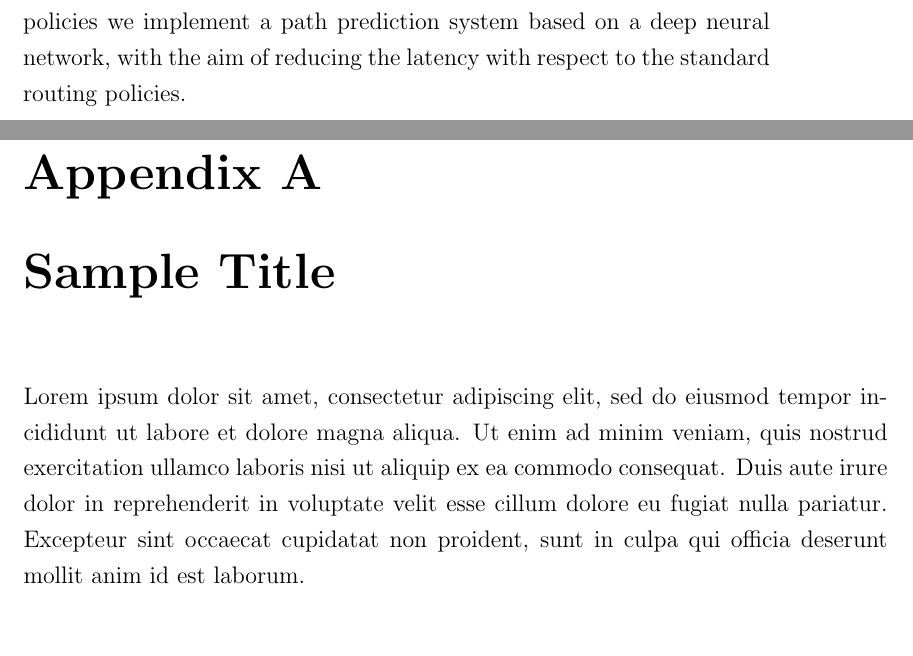
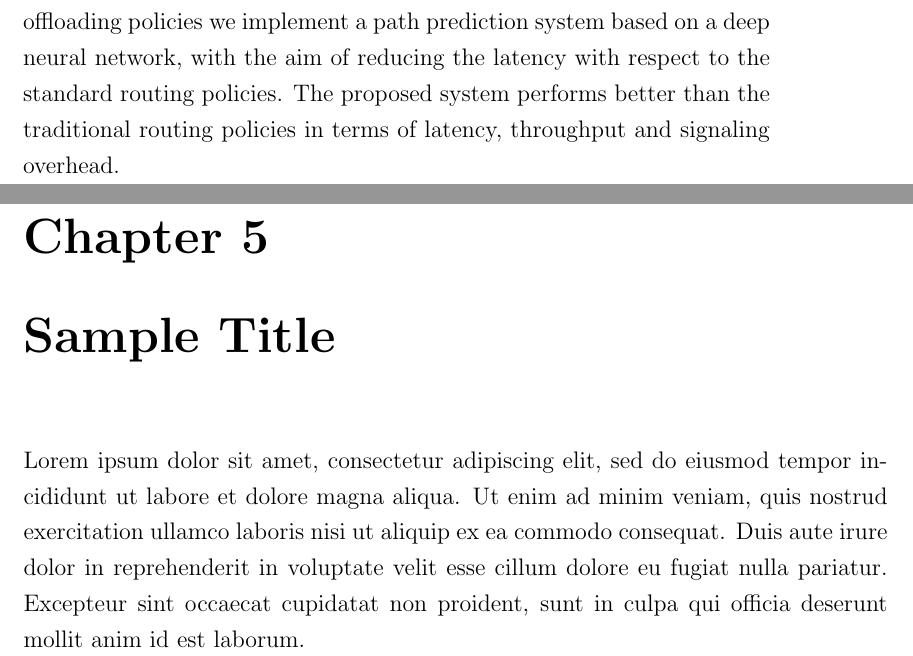
Before and after one commit to alegaballo/master_thesis, a LaTeX thesis (final_report/ociamthesismain.tex, which reads final_report/abstract.tex, final_report/ociamthesis.cls): two parts of pages 8 and 25 of 30 before the commit and two parts of pages 8 and 25 of 29 after it, joined at a grey line, cut so that both start at the same text, the shorter picture padded with empty space. Compiled offline with pdfLaTeX.

Commit message:
update bib and intro

```diff
--- a/final_report/abstract.tex
+++ b/final_report/abstract.tex
@@ -1,4 +1,3 @@
 \begin{abstract}
-The spreading of smart mobile devices and the development of IoT has brought computation power in everyone's pocket, allowing people to perform simple task with their smartphones. There are some tasks however, which are more computationally expensive and therefore cannot be performed on a mobile device; for these type of tasks computation offloading represents a valid solution. Computation offloading is the process of transferring computation tasks to another platform for reasons such as limited computation resources and energy saving, which are evident in mobile and IoT devices. Typically, tasks are offloaded to powerful machines in the cloud, however for time sensitive applications the cloud could be too far, this is why the edge computing paradigm is spreading. Edge computing moves the processing from the core to the edge of the network, improving user experience by reducing the perceived latency. One way to reduce latency is to chose a proper path to the destination; paths advertised by the routing algorithms are not always the best because they don't take into account the network conditions. Our conjecture is that cooperative routing-based methods will steer edge traffic with (statistically) better quality, i.e., shorter end-to-end delays than reaction-based methods, such as Cartographer \cite{facebook_LB}. A way to perform path prediction is to use machine learning techniques, which in the last few years have spreaded and changed the way software is made~\cite{karpathy}. Machine learning is the field of computer science that gives computers the ability to learn without being explicitly programmed~\cite{5392560}, by extracting patterns from data. Recently, many goal have been achieved with the use of machine learning in the field of computer vision, gaming, text and speech recognition, but not much has been done in networking: this work is a first approach to machine learning in networking for path prediction. In this project, we present a system architecture to manage the offloading process of a task at the edge of the network: this architecture has a modular design so that the offloading policies could be easily plugged into the system. As part of the offloading policies we implement a path prediction system based on a deep neural network, with the aim of reducing the latency
-with respect to the standard routing policies.
+The spreading of smart mobile devices and the development of IoT has brought computation power in everyone's pocket, allowing people to perform simple task with their smartphones. There are some tasks however, which are more computationally expensive and therefore cannot be performed on a mobile device; for these type of tasks computation offloading represents a valid solution. Computation offloading is the process of transferring computation tasks to another platform for reasons such as limited computation resources and energy saving, which are evident in mobile and IoT devices. Typically, tasks are offloaded to powerful machines in the cloud, however for time sensitive applications the cloud could be too far, this is why the edge computing paradigm is spreading. Edge computing moves the processing from the core to the edge of the network, improving user experience by reducing the perceived latency. One way to reduce latency is to chose a proper path to the destination; paths advertised by the routing algorithms are not always the best because they don't take into account the network conditions. Our conjecture is that cooperative routing-based methods will steer edge traffic with (statistically) better quality, i.e., shorter end-to-end delays than reaction-based methods, such as Cartographer \cite{facebook_LB}. A way to perform path prediction is to use machine learning techniques, which in the last few years have spreaded and changed the way software is made~\cite{karpathy}. Machine learning is the field of computer science that gives computers the ability to learn without being explicitly programmed~\cite{5392560}, by extracting patterns from data. Recently, many goal have been achieved with the use of machine learning in the field of computer vision, gaming, text and speech recognition, but not much has been done in networking: this work is a first approach to machine learning in networking for path prediction. In this project, we present a system architecture to manage the offloading process of a task at the edge of the network: this architecture has a modular design so that the offloading policies could be easily plugged into the system. As part of the offloading policies we implement a path prediction system based on a deep neural network, with the aim of reducing the latency with respect to the standard routing policies. The proposed system performs better than the traditional routing policies in terms of latency, throughput and signaling overhead.
 \end{abstract}
--- a/final_report/ociamthesis.cls
+++ b/final_report/ociamthesis.cls
@@ -21,7 +21,8 @@
 \raggedbottom
 
 %define the default submitted text
-\newcommand{\submittedtext}{{Professional Thesis Report (confidential)}}
+%\newcommand{\submittedtext}{{Professional Thesis Report (confidential)}}
+\newcommand{\submittedtext}{{MONTHLY REPORT}}
 
 %
 % DECLARATIONS
--- a/final_report/ociamthesismain.tex
+++ b/final_report/ociamthesismain.tex
@@ -4,6 +4,8 @@
 
 %load any additional packages
 \usepackage{amssymb}
+\usepackage{hyperref}
+\usepackage{abntex2cite}
 
 %input macros (i.e. write your own macros file called mymacros.tex
 %and uncomment the next line)
@@ -48,9 +50,9 @@
 \include{Background}
 \include{Contribution}
 \include{Conclusions}
-
-%now enable appendix numbering format and include any appendices
-\appendix
+%
+%%now enable appendix numbering format and include any appendices
+%\appendix
 \include{appendix1}
 \include{appendix2}
 
```
Also changed, not shown: final_report/refs.bib (+1 -1 lines), final_report/ociamthesismain.pdf, 2 other files.
